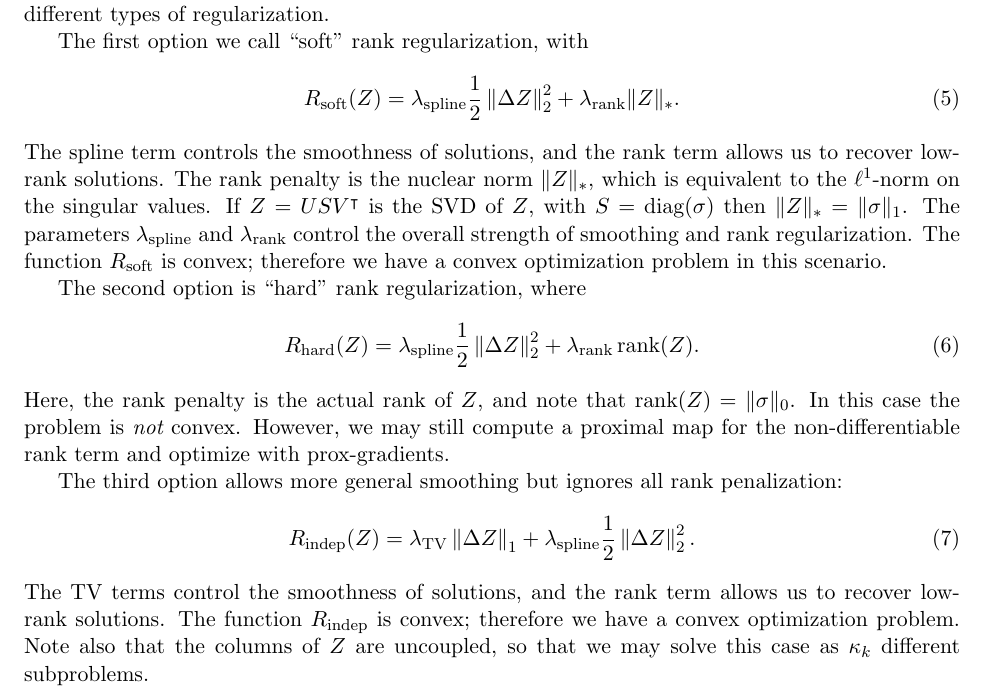
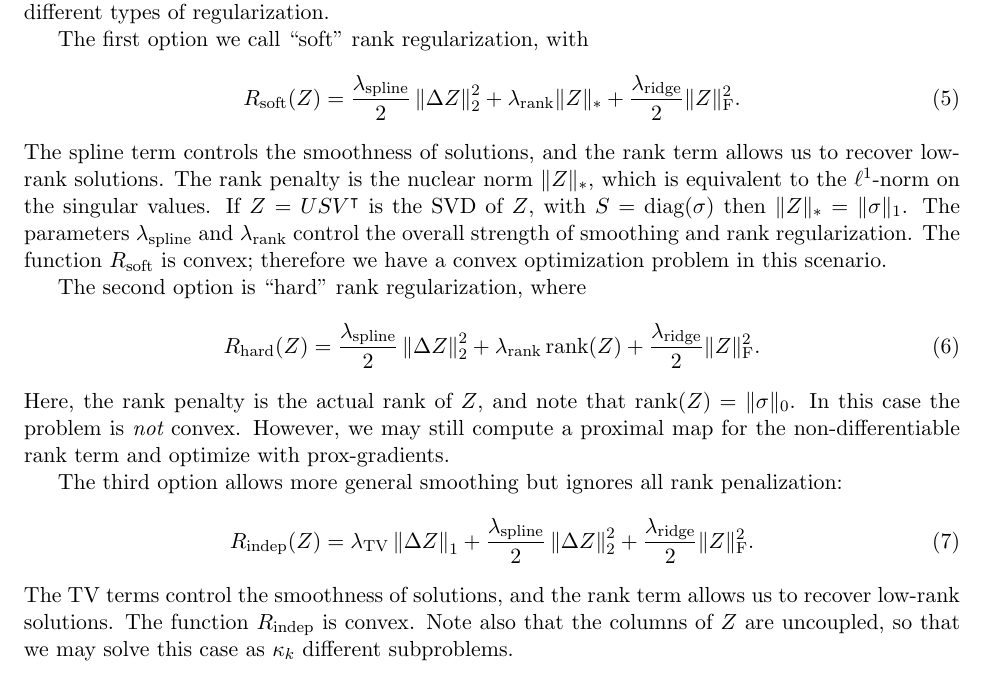
Before and after one commit to harrispopgen/mushi, a LaTeX paper (manuscript/main.tex): part of page 4 of 11, cut so that both start at the same text. Compiled offline with pdfLaTeX.

Commit message:
added ridge terms

```diff
--- a/manuscript/main.tex
+++ b/manuscript/main.tex
@@ -154,10 +154,12 @@ The first option we call ``soft'' rank regularization, with
   \label{eq:regularization_soft}
   R_\mathrm{soft}(Z)
   =
-  \lambda_\mathrm{spline}
-  \frac{1}{2} \left\|\Delta Z\right\|_2^2
+  \frac{  \lambda_\mathrm{spline} }{2} \left\|\Delta Z\right\|_2^2
   +
-  \lambda_\mathrm{rank} \| Z \|_*.
+  \lambda_\mathrm{rank} \| Z \|_*
+  +
+   \frac{\lambda_\mathrm{ridge}}{2}  \| Z \|_\mathrm{F}^2
+   .
 \end{equation}
 The spline term controls the smoothness of solutions,
 and the rank term allows us to recover low-rank solutions.
@@ -174,10 +176,12 @@ The second option is ``hard'' rank regularization, where
   \label{eq:regularization_soft}
   R_\mathrm{hard}(Z)
   =
-  \lambda_\mathrm{spline}
-  \frac{1}{2} \left\|\Delta Z\right\|_2^2
+  \frac{\lambda_\mathrm{spline}}{2} \left\|\Delta Z\right\|_2^2
   +
-  \lambda_\mathrm{rank} \, \mathrm{rank}(Z).
+  \lambda_\mathrm{rank} \, \mathrm{rank}(Z)
+  +
+  \frac{\lambda_\mathrm{ridge}}{2} \| Z \|_\mathrm{F}^2
+  .
 \end{equation}
 Here, the rank penalty is the actual rank of $Z$,
 and note that $\mathrm{rank}(Z) = \| \sigma \|_0$.
@@ -193,13 +197,14 @@ The third option allows more general smoothing but ignores all rank penalization
   \lambda_\mathrm{TV}
   \left\|\Delta Z\right\|_1
   +
-  \lambda_\mathrm{spline} \frac{1}{2}\left\|\Delta Z\right\|_2^2
+  \frac{\lambda_\mathrm{spline}}{2} \left\|\Delta Z\right\|_2^2
+  +
+  \frac{\lambda_\mathrm{ridge}}{2} \| Z \|_\mathrm{F}^2
   .
 \end{equation}
 The TV terms control the smoothness of solutions,
 and the rank term allows us to recover low-rank solutions.
-The function $R_\mathrm{indep}$ is convex;
-therefore we have a convex optimization problem.
+The function $R_\mathrm{indep}$ is convex.
 Note also that the columns of $Z$ are uncoupled,
 so that we may solve this case as $\kappa_k$ different subproblems.
 
```
